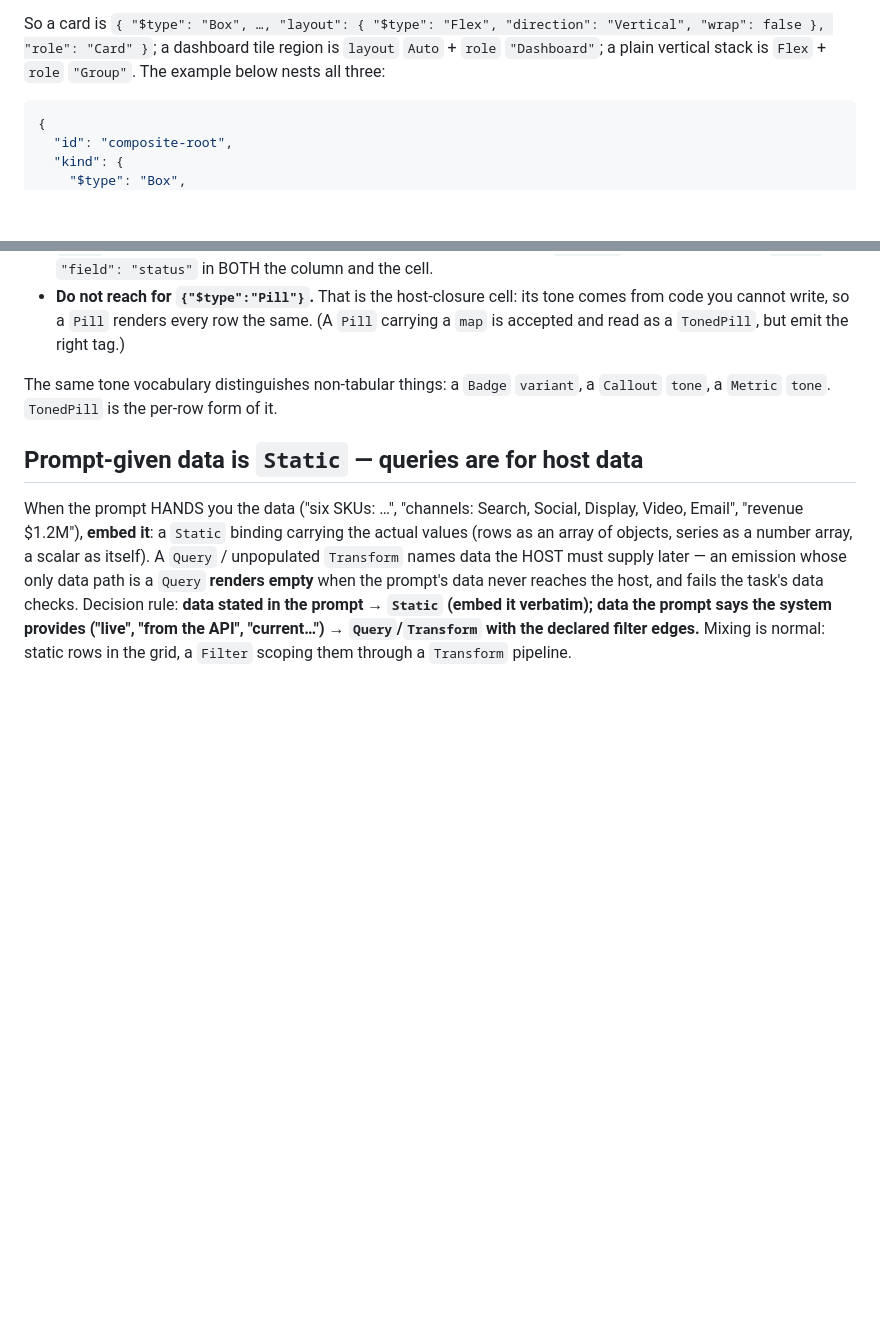
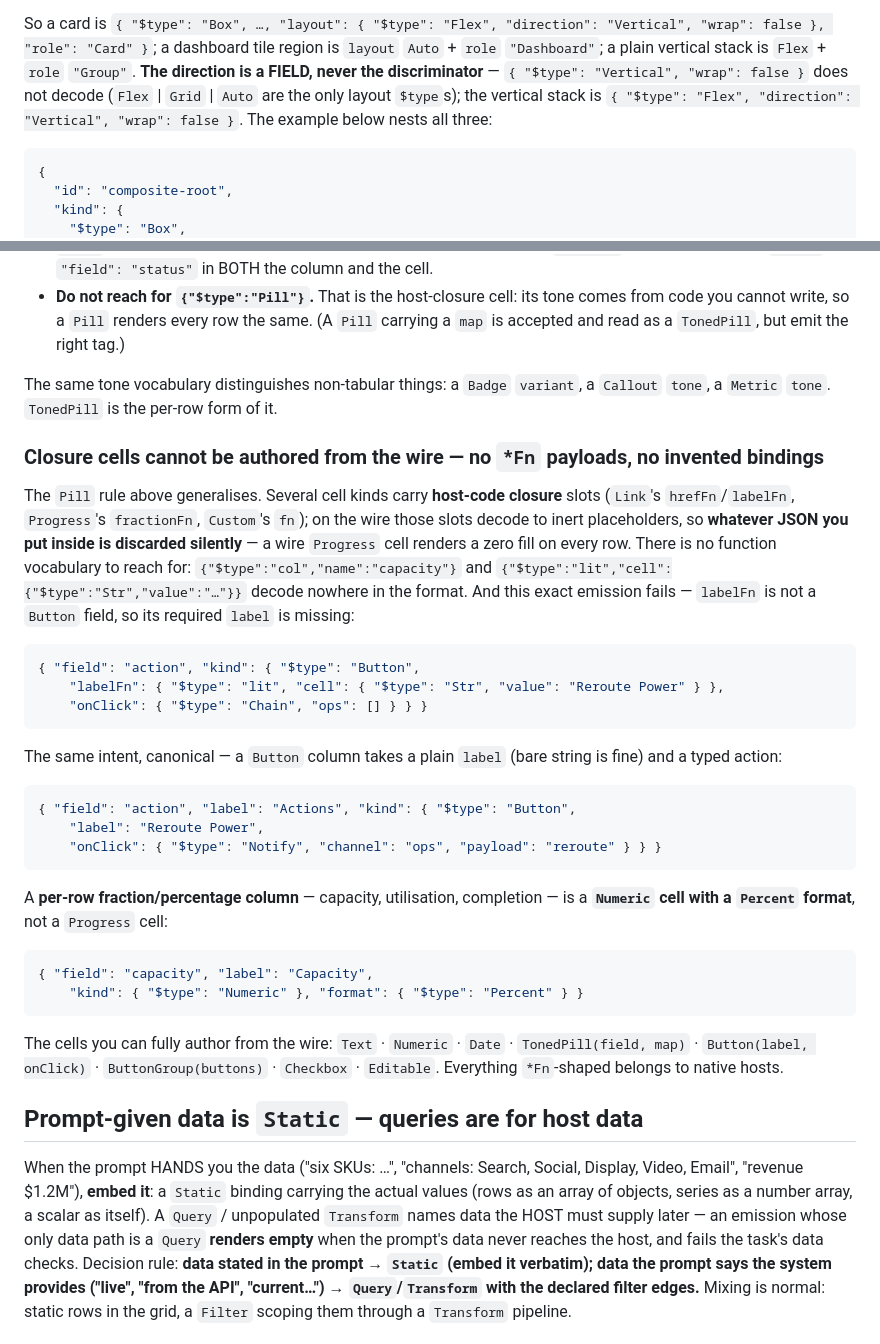
Before and after one commit to fuaran-ui/fuaran-dotnet, a Markdown page: docs/prompt-pack/system-prompt.md, 2 parts joined by grey strips. Rendered like a GitHub page; blank space fills up the shorter version.

Commit message:
pack: the 005 structural cluster — closure cells, invented bindings, direction-as-discriminator
The example treatment applied to the two teachable 005 defects, anchored
on the exact observed emissions: (1) a Button column spelled label as
labelFn carrying an invented lit/col/Str binding micro-language — the
new closure-cells subsection generalises the existing Pill rule (\*Fn
slots are host-closure slots, wire payloads inside them are DISCARDED
silently; a wire Progress cell renders zero fill), shows the wrong
emission beside the canonical Button column, and routes per-row
fraction columns to Numeric + Percent; (2) layout {"$type":
"Vertical"} — one line in the layout section: direction is a FIELD,
never the discriminator. The third 005 finding — a declarative
field-driven Progress cell the wire genuinely cannot express — is
demand-log material, not teaching (filed eval-suite side).

Co-Authored-By: Claude Fable 5 <noreply@anthropic.com>

````diff
--- a/docs/prompt-pack/system-prompt.md
+++ b/docs/prompt-pack/system-prompt.md
@@ -95,7 +95,10 @@ orthogonal fields:
 
 So a card is `{ "$type": "Box", …, "layout": { "$type": "Flex", "direction": "Vertical",
 "wrap": false }, "role": "Card" }`; a dashboard tile region is `layout` `Auto` + `role`
-`"Dashboard"`; a plain vertical stack is `Flex` + `role` `"Group"`. The example below nests all
+`"Dashboard"`; a plain vertical stack is `Flex` + `role` `"Group"`. **The direction is a
+FIELD, never the discriminator** — `{ "$type": "Vertical", "wrap": false }` does not
+decode (`Flex` | `Grid` | `Auto` are the only layout `$type`s); the vertical stack is
+`{ "$type": "Flex", "direction": "Vertical", "wrap": false }`. The example below nests all
 three:
 
 <!-- fuaran:example fixture=composite-root -->
@@ -1254,6 +1257,44 @@ Three things to get right:
 The same tone vocabulary distinguishes non-tabular things: a `Badge` `variant`, a
 `Callout` `tone`, a `Metric` `tone`. `TonedPill` is the per-row form of it.
 
+### Closure cells cannot be authored from the wire — no `*Fn` payloads, no invented bindings
+
+The `Pill` rule above generalises. Several cell kinds carry **host-code closure** slots
+(`Link`'s `hrefFn`/`labelFn`, `Progress`'s `fractionFn`, `Custom`'s `fn`); on the wire
+those slots decode to inert placeholders, so **whatever JSON you put inside is discarded
+silently** — a wire `Progress` cell renders a zero fill on every row. There is no
+function vocabulary to reach for: `{"$type":"col","name":"capacity"}` and
+`{"$type":"lit","cell":{"$type":"Str","value":"…"}}` decode nowhere in the format. And
+this exact emission fails — `labelFn` is not a `Button` field, so its required `label`
+is missing:
+
+```json
+{ "field": "action", "kind": { "$type": "Button",
+    "labelFn": { "$type": "lit", "cell": { "$type": "Str", "value": "Reroute Power" } },
+    "onClick": { "$type": "Chain", "ops": [] } } }
+```
+
+The same intent, canonical — a `Button` column takes a plain `label` (bare string is
+fine) and a typed action:
+
+```json
+{ "field": "action", "label": "Actions", "kind": { "$type": "Button",
+    "label": "Reroute Power",
+    "onClick": { "$type": "Notify", "channel": "ops", "payload": "reroute" } } }
+```
+
+A **per-row fraction/percentage column** — capacity, utilisation, completion — is a
+**`Numeric` cell with a `Percent` format**, not a `Progress` cell:
+
+```json
+{ "field": "capacity", "label": "Capacity",
+    "kind": { "$type": "Numeric" }, "format": { "$type": "Percent" } }
+```
+
+The cells you can fully author from the wire: `Text` · `Numeric` · `Date` ·
+`TonedPill(field, map)` · `Button(label, onClick)` · `ButtonGroup(buttons)` ·
+`Checkbox` · `Editable`. Everything `*Fn`-shaped belongs to native hosts.
+
 ## Prompt-given data is `Static` — queries are for host data
 
 When the prompt HANDS you the data ("six SKUs: …", "channels: Search, Social, Display,
````
